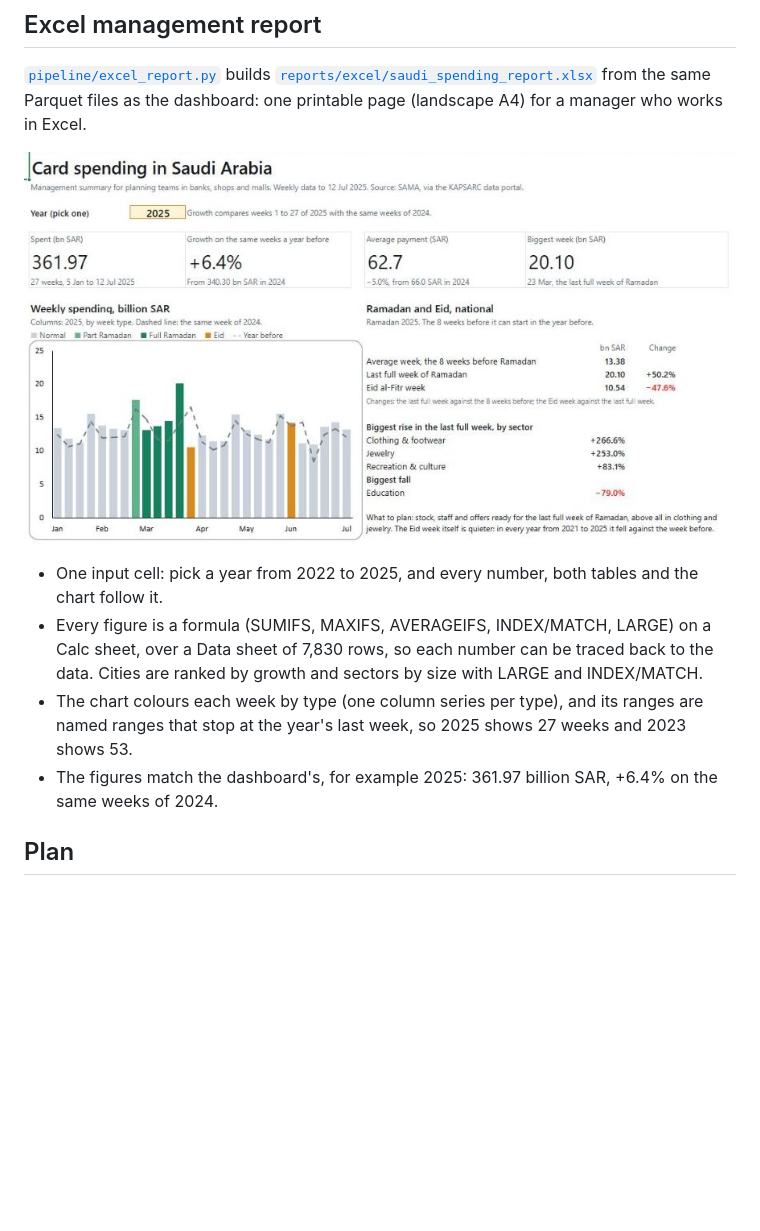
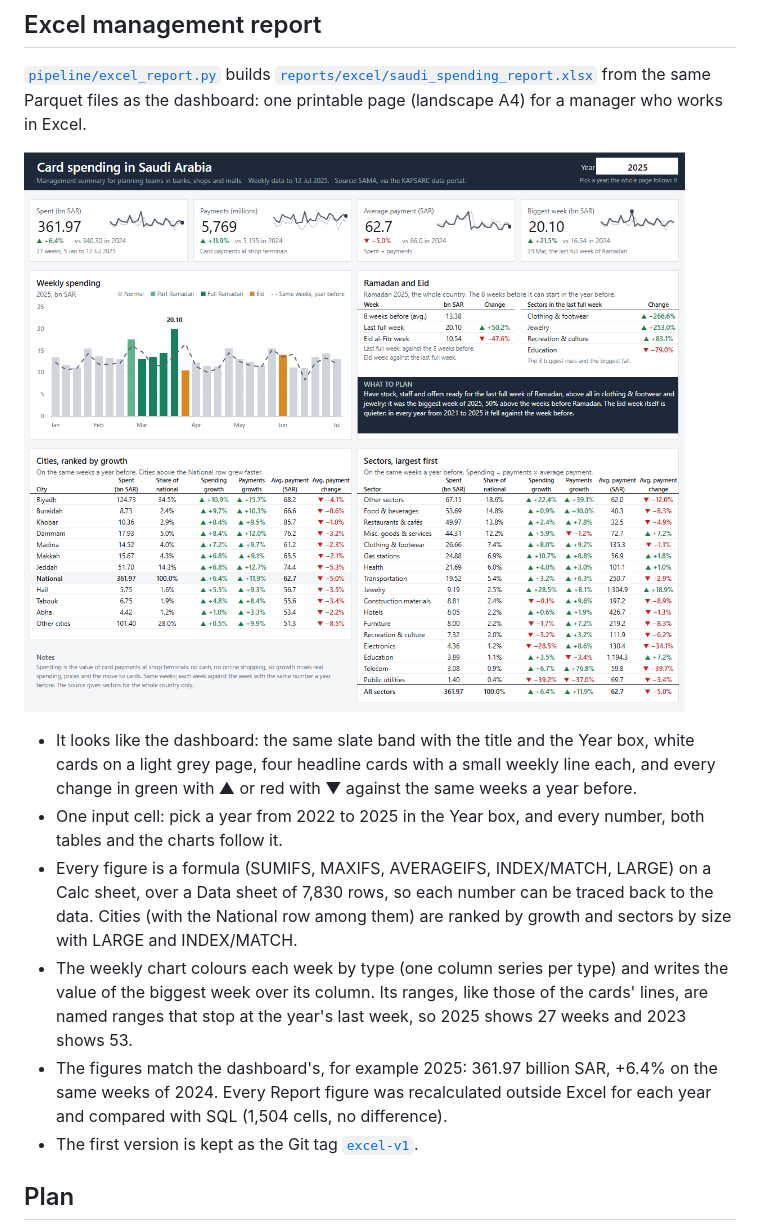
Before and after one commit to mellithyy/saudi-consumer-spending-intelligence, a Markdown page: README.md, the part around the change. Rendered like a GitHub page; pictures changed too: reports/figures/excel_report.png; blank space fills up the shorter version.

```diff
--- a/README.md
+++ b/README.md
@@ -174,13 +174,21 @@ as the dashboard: one printable page (landscape A4) for a manager who works in E
 
 ![The Excel report, 2025](reports/figures/excel_report.png)
 
-- One input cell: pick a year from 2022 to 2025, and every number, both tables and the chart follow it.
+- It looks like the dashboard: the same slate band with the title and the Year box, white cards on a light grey
+  page, four headline cards with a small weekly line each, and every change in green with ▲ or red with ▼ against
+  the same weeks a year before.
+- One input cell: pick a year from 2022 to 2025 in the Year box, and every number, both tables and the charts
+  follow it.
 - Every figure is a formula (SUMIFS, MAXIFS, AVERAGEIFS, INDEX/MATCH, LARGE) on a Calc sheet, over a Data sheet
-  of 7,830 rows, so each number can be traced back to the data. Cities are ranked by growth and sectors by size
-  with LARGE and INDEX/MATCH.
-- The chart colours each week by type (one column series per type), and its ranges are named ranges that stop
-  at the year's last week, so 2025 shows 27 weeks and 2023 shows 53.
-- The figures match the dashboard's, for example 2025: 361.97 billion SAR, +6.4% on the same weeks of 2024.
+  of 7,830 rows, so each number can be traced back to the data. Cities (with the National row among them) are
+  ranked by growth and sectors by size with LARGE and INDEX/MATCH.
+- The weekly chart colours each week by type (one column series per type) and writes the value of the biggest week
+  over its column. Its ranges, like those of the cards' lines, are named ranges that stop at the year's last
+  week, so 2025 shows 27 weeks and 2023 shows 53.
+- The figures match the dashboard's, for example 2025: 361.97 billion SAR, +6.4% on the same weeks of 2024. Every
+  Report figure was recalculated outside Excel for each year and compared with SQL (1,504 cells, no difference).
+- The first version is kept as the Git tag
+  [`excel-v1`](https://github.com/mellithyy/saudi-consumer-spending-intelligence/tree/excel-v1).
 
 ## Plan
 1. Extract: download the data from the API, with checks ✅
```
Also changed, not shown: 2 other files.
